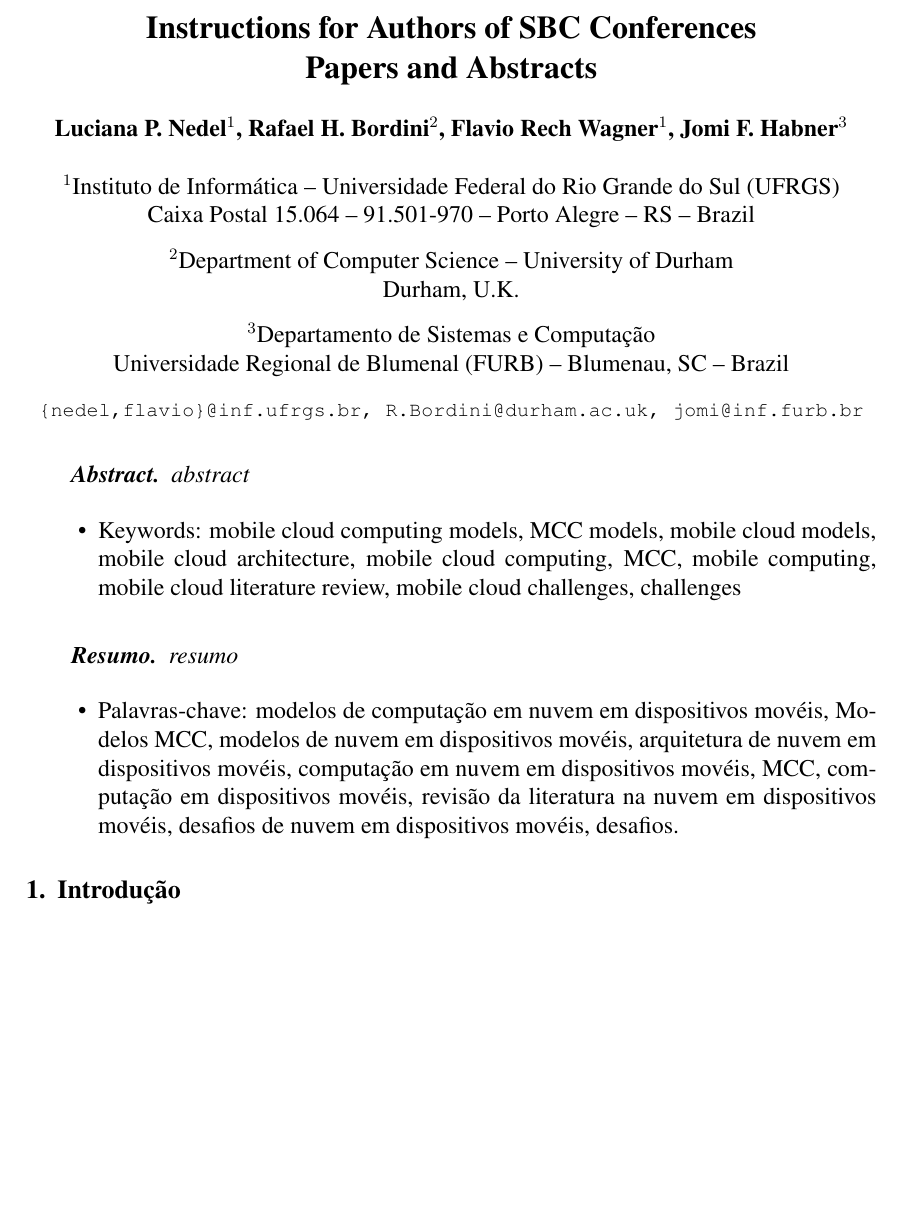
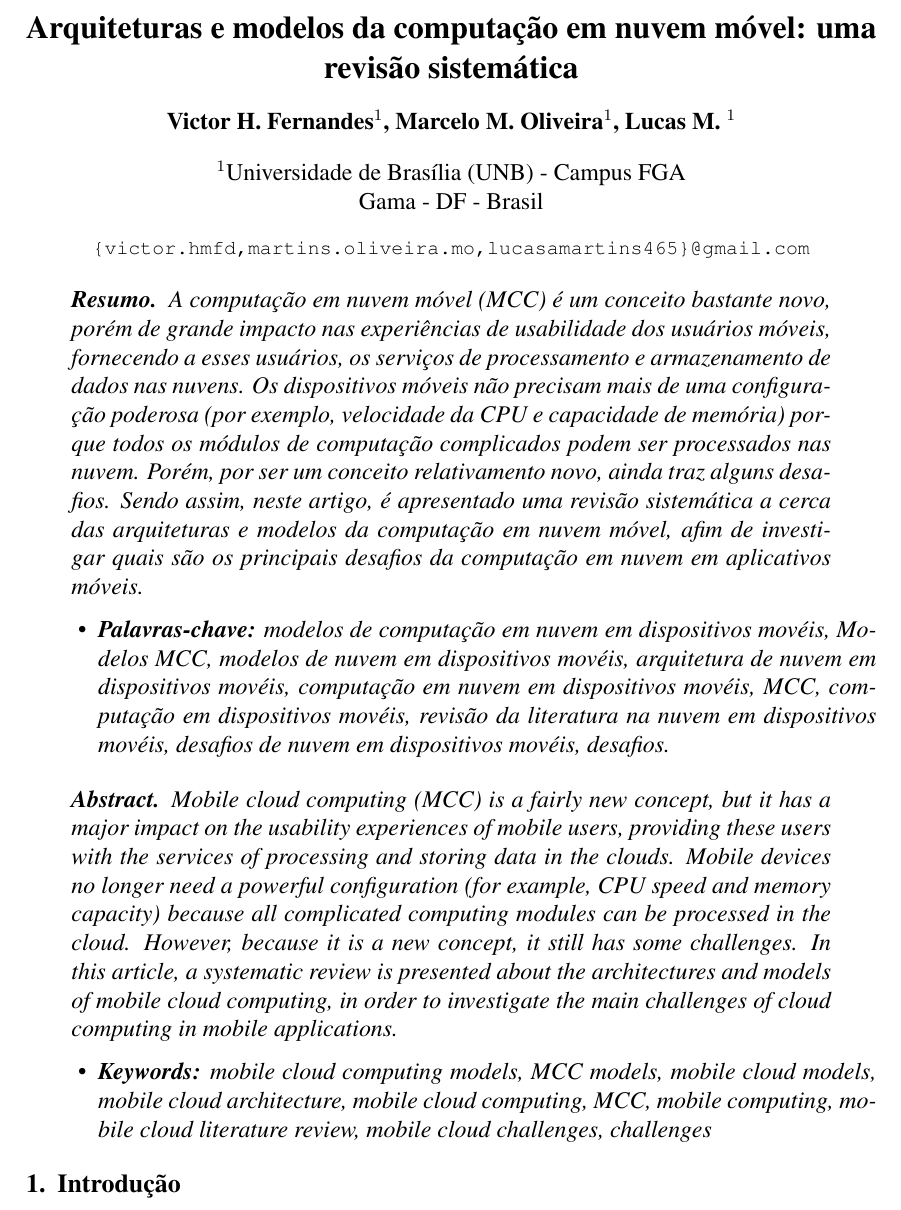
Before and after one commit to victorhmf/cloudArticle, a LaTeX paper (article.tex): part of page 1 of 7, cut at the place of the change, the shorter picture padded with empty space. Compiled offline with pdfLaTeX.

Commit message:
Adicionando informações de cabeçalho e resumo
Signed-off-by: Victor Fernandes <victor.hmfd@gmail.com>

```diff
--- a/article.tex
+++ b/article.tex
@@ -12,48 +12,50 @@
 
   \sloppy
 
-  \title{Instructions for Authors of SBC Conferences\\ Papers and Abstracts}
+  \title{Arquiteturas e modelos da computação em nuvem móvel: uma revisão sistemática}
 
-  \author{Luciana P. Nedel\inst{1}, Rafael H. Bordini\inst{2}, Flavio Rech
-  Wagner\inst{1}, Jomi F. Habner\inst{3} }
+  \author{Victor H. Fernandes\inst{1}, Marcelo M. Oliveira\inst{1}, Lucas M. \inst{1}}
 
 
-  \address{Instituto de Informática -- Universidade Federal do Rio Grande do Sul
-  (UFRGS)\\
-  Caixa Postal 15.064 -- 91.501-970 -- Porto Alegre -- RS -- Brazil
-  \nextinstitute
-  Department of Computer Science -- University of Durham\\
-  Durham, U.K.
-  \nextinstitute
-  Departamento de Sistemas e Computação\\
-  Universidade Regional de Blumenal (FURB) -- Blumenau, SC -- Brazil
-  \email{\{nedel,flavio\}@inf.ufrgs.br, R.Bordini@durham.ac.uk,
-  jomi@inf.furb.br}
+  \address{Universidade de Brasília (UNB) - Campus FGA
+  \\ Gama - DF - Brasil
+  \email{\{victor.hmfd,martins.oliveira.mo,lucasamartins465\}@gmail.com}
   }
 
 \begin{document}
 
 \maketitle
 
+\begin{resumo}
+  A computação em nuvem móvel (MCC) é um conceito bastante novo, porém de grande impacto nas experiências de usabilidade
+  dos usuários móveis, fornecendo a esses usuários, os serviços de processamento e armazenamento de dados nas nuvens.
+  Os dispositivos móveis não precisam mais de uma configuração poderosa (por exemplo, velocidade da CPU e capacidade de memória)
+  porque todos os módulos de computação complicados podem ser processados nas nuvem. Porém, por ser um conceito relativamento novo,
+  ainda traz alguns desafios. Sendo assim, neste artigo, é apresentado uma revisão sistemática a cerca  das arquiteturas e modelos da
+  computação em nuvem móvel, afim de investigar quais são os principais desafios da computação em nuvem em aplicativos móveis.
+\end{resumo}
+
+\begin{itemize}
+ \item \textit{\textbf{Palavras-chave:} modelos de computação em nuvem em dispositivos movéis, Modelos MCC, modelos de nuvem em dispositivos
+ movéis, arquitetura de nuvem em dispositivos movéis, computação em nuvem em dispositivos movéis, MCC, computação em dispositivos
+ movéis, revisão da literatura na nuvem em dispositivos movéis, desafios de nuvem em dispositivos movéis, desafios.}
+\end{itemize}
+
 \begin{abstract}
-  abstract
+  Mobile cloud computing (MCC) is a fairly new concept, but it has a major impact on the usability experiences
+  of mobile users, providing these users with the services of processing and storing data in the clouds. Mobile devices
+  no longer need a powerful configuration (for example, CPU speed and memory capacity) because all complicated computing
+  modules can be processed in the cloud. However, because it is a new concept, it still has some challenges. In this article,
+  a systematic review is presented about the architectures and models of mobile cloud computing, in order to investigate the
+  main challenges of cloud computing in mobile applications.
 \end{abstract}
 
 \begin{itemize}
- \item Keywords: mobile cloud computing models, MCC models, mobile cloud models, mobile cloud architecture, mobile cloud
- computing, MCC, mobile computing, mobile cloud literature review, mobile cloud challenges, challenges
+ \item \textit{\textbf{Keywords:} mobile cloud computing models, MCC models, mobile cloud models, mobile cloud architecture, mobile cloud
+ computing, MCC, mobile computing, mobile cloud literature review, mobile cloud challenges, challenges}
 \end{itemize}
 
 
-\begin{resumo}
-  resumo
-\end{resumo}
-
-\begin{itemize}
- \item Palavras-chave: modelos de computação em nuvem em dispositivos movéis, Modelos MCC, modelos de nuvem em dispositivos
- movéis, arquitetura de nuvem em dispositivos movéis, computação em nuvem em dispositivos movéis, MCC, computação em dispositivos
- movéis, revisão da literatura na nuvem em dispositivos movéis, desafios de nuvem em dispositivos movéis, desafios.
-\end{itemize}
 
 
 \section{Introdução}
```
